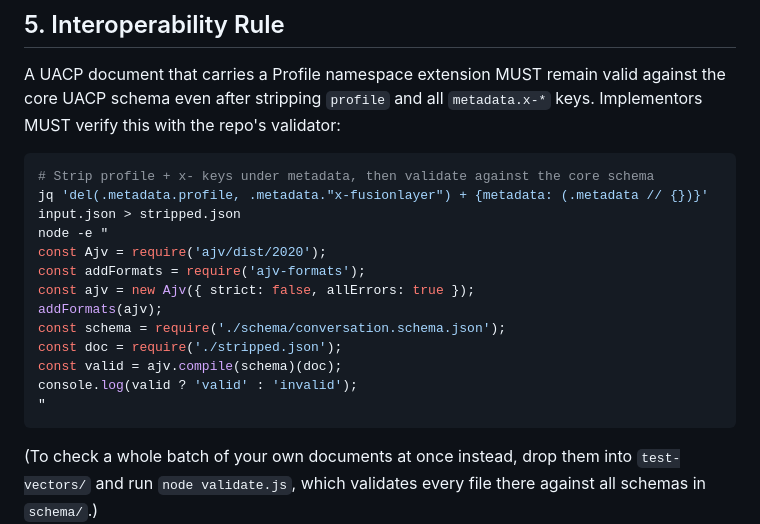
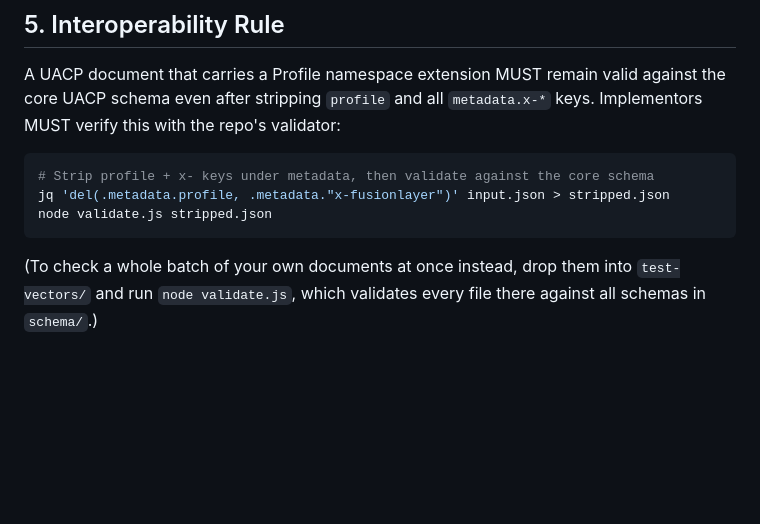
Before and after one commit to hn2/uacp, a Markdown page: docs/UACP-PROFILES.md, the part around the change. Rendered like a GitHub page; blank space fills up the shorter version.

Commit message:
fix: correct broken interoperability-rule jq command in PR #94
The del(...) + {metadata: (.metadata // {})} command silently failed
to strip anything: jq evaluates both sides of `+` against the original
input, so the added {metadata: (.metadata // {})} re-attached the
just-deleted profile/x-fusionlayer keys. Confirmed with a minimal repro
(jq 'del(.a) + {a: (.a // "readded")}' on {"a":1} returns {"a":1}, unchanged).
Replaced with a plain del(...) piped into the repo's own validate.js,
which actually strips the keys and validates against the core schema.

Co-Authored-By: Claude Sonnet 5 <noreply@anthropic.com>

````diff
--- a/docs/UACP-PROFILES.md
+++ b/docs/UACP-PROFILES.md
@@ -125,17 +125,8 @@ A UACP document that carries a Profile namespace extension MUST remain valid aga
 
 ```bash
 # Strip profile + x- keys under metadata, then validate against the core schema
-jq 'del(.metadata.profile, .metadata."x-fusionlayer") + {metadata: (.metadata // {})}' input.json > stripped.json
-node -e "
-const Ajv = require('ajv/dist/2020');
-const addFormats = require('ajv-formats');
-const ajv = new Ajv({ strict: false, allErrors: true });
-addFormats(ajv);
-const schema = require('./schema/conversation.schema.json');
-const doc = require('./stripped.json');
-const valid = ajv.compile(schema)(doc);
-console.log(valid ? 'valid' : 'invalid');
-"
+jq 'del(.metadata.profile, .metadata."x-fusionlayer")' input.json > stripped.json
+node validate.js stripped.json
 ```
 
 (To check a whole batch of your own documents at once instead, drop them into `test-vectors/` and run `node validate.js`, which validates every file there against all schemas in `schema/`.)
````
